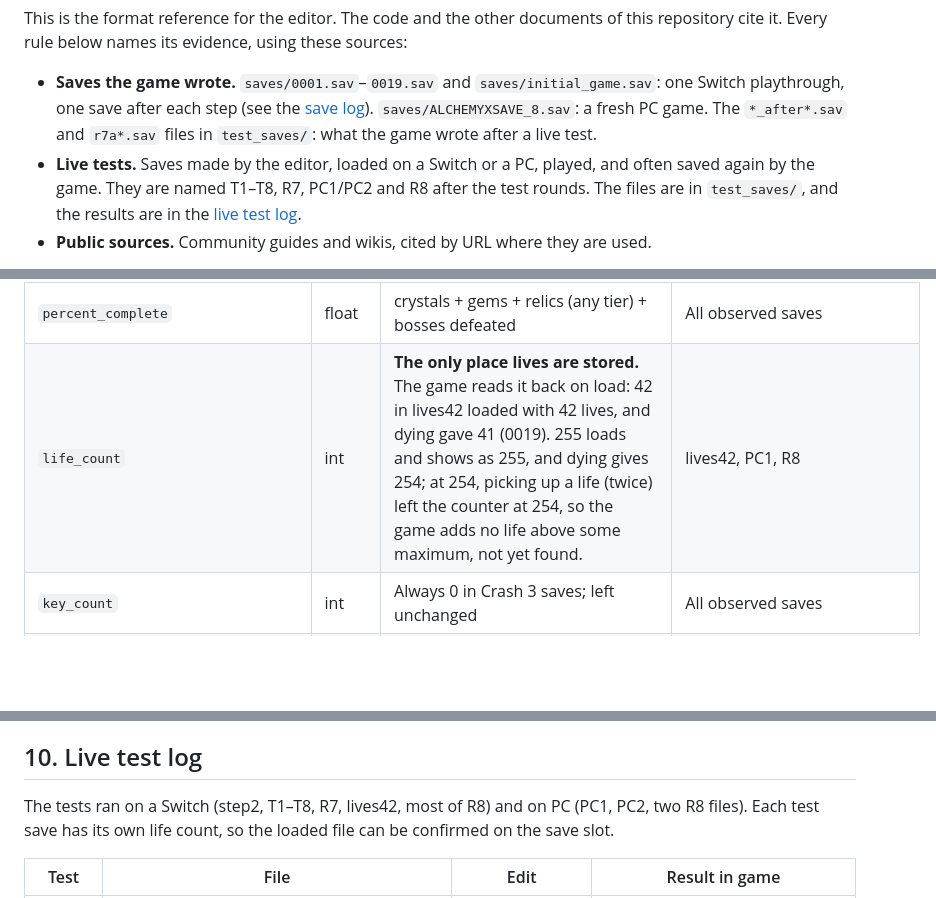
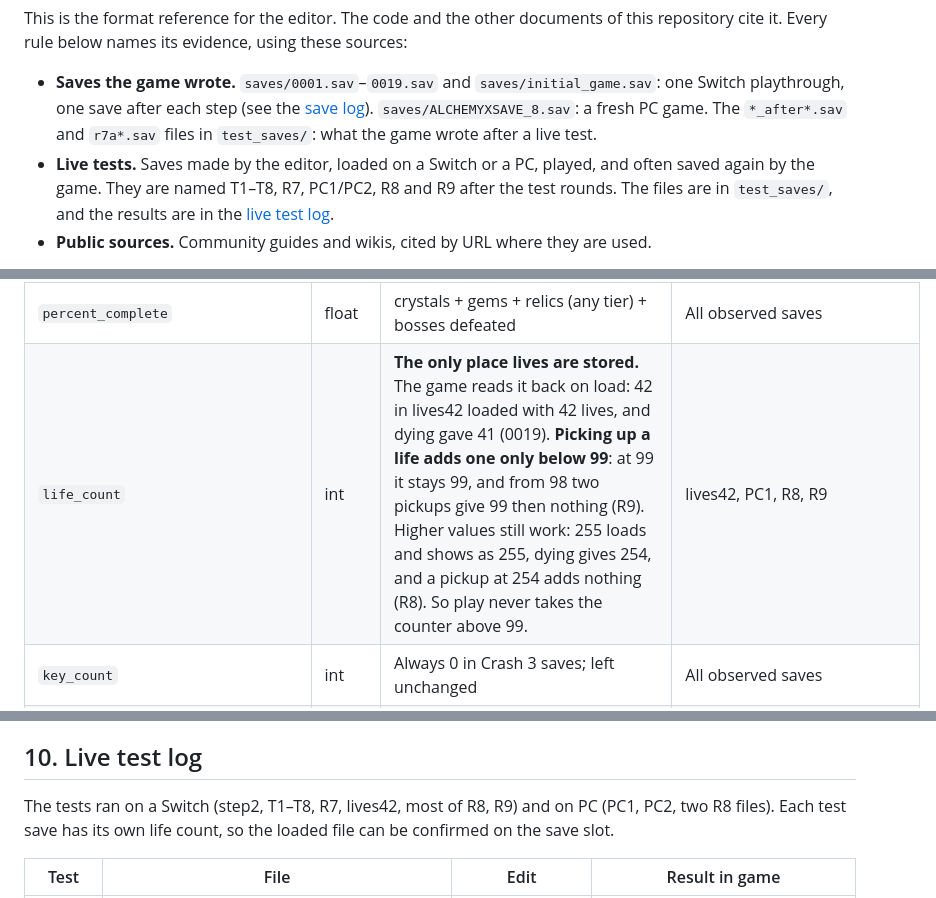
Before and after one commit to Blubster/nsane-save-editor, a Markdown page: docs/FORMAT.md, 3 parts joined by grey strips. Rendered like a GitHub page; blank space fills up the shorter version.

Commit message:
docs(format): playing adds lives only below 99
A pickup at 99 lives adds nothing, and from 98 two pickups give 99 and
then nothing. Values above 99 that an editor writes still load, show and
count down, as 255 did. Added to the life_count row and the live test log.

Co-Authored-By: Claude Opus 5.5 <noreply@anthropic.com>

```diff
--- a/docs/FORMAT.md
+++ b/docs/FORMAT.md
@@ -3,7 +3,7 @@
 This is the format reference for the editor. The code and the other documents of this repository cite it. Every rule below names its evidence, using these sources:
 
 - **Saves the game wrote.** `saves/0001.sav`–`0019.sav` and `saves/initial_game.sav`: one Switch playthrough, one save after each step (see the [save log](#11-save-log)). `saves/ALCHEMYXSAVE_8.sav`: a fresh PC game. The `*_after*.sav` and `r7a*.sav` files in `test_saves/`: what the game wrote after a live test.
-- **Live tests.** Saves made by the editor, loaded on a Switch or a PC, played, and often saved again by the game. They are named T1–T8, R7, PC1/PC2 and R8 after the test rounds. The files are in `test_saves/`, and the results are in the [live test log](#10-live-test-log).
+- **Live tests.** Saves made by the editor, loaded on a Switch or a PC, played, and often saved again by the game. They are named T1–T8, R7, PC1/PC2, R8 and R9 after the test rounds. The files are in `test_saves/`, and the results are in the [live test log](#10-live-test-log).
 - **Public sources.** Community guides and wikis, cited by URL where they are used.
 
 "All observed saves" means the 54 `.sav` files in `saves/` and `test_saves/`, outside `test_saves/round8/` and `test_saves/round9/`. Those folders hold the later test rounds R8 and R9: the saves the editor made for them and those the game wrote afterwards (`*_after.sav`), described in the [live test log](#10-live-test-log).
@@ -251,7 +251,7 @@ The table at the top of the file holds what the save slot screen shows. The game
 | `story_completed` | int | 1 once Cortex is beaten | `t7_after_beating_cortex.sav` |
 | `active_progression_index` | int | 1 in 0001, 0 in every other observed save, including all saves made in the hub in R7. Left unchanged. | All observed saves |
 | `percent_complete` | float | crystals + gems + relics (any tier) + bosses defeated | All observed saves |
-| `life_count` | int | **The only place lives are stored.** The game reads it back on load: 42 in lives42 loaded with 42 lives, and dying gave 41 (0019). 255 loads and shows as 255, and dying gives 254; at 254, picking up a life (twice) left the counter at 254, so the game adds no life above some maximum, not yet found. | lives42, PC1, R8 |
+| `life_count` | int | **The only place lives are stored.** The game reads it back on load: 42 in lives42 loaded with 42 lives, and dying gave 41 (0019). **Picking up a life adds one only below 99**: at 99 it stays 99, and from 98 two pickups give 99 then nothing (R9). Higher values still work: 255 loads and shows as 255, dying gives 254, and a pickup at 254 adds nothing (R8). So play never takes the counter above 99. | lives42, PC1, R8, R9 |
 | `key_count` | int | Always 0 in Crash 3 saves; left unchanged | All observed saves |
 | `crystal_count`, `gem_count`, `sapphire_count`, `gold_count`, `platinum_count` | int | Totals | All observed saves |
 
@@ -369,7 +369,7 @@ The isolated differences (Tomb Time gold in Q, Midnight Run platinum in W, Hot C
 
 ## 10. Live test log
 
-The tests ran on a Switch (step2, T1–T8, R7, lives42, most of R8) and on PC (PC1, PC2, two R8 files). Each test save has its own life count, so the loaded file can be confirmed on the save slot.
+The tests ran on a Switch (step2, T1–T8, R7, lives42, most of R8, R9) and on PC (PC1, PC2, two R8 files). Each test save has its own life count, so the loaded file can be confirmed on the save slot.
 
 | Test | File | Edit | Result in game |
 |---|---|---|---|
```
Also changed, not shown: other parts of docs/FORMAT.md (+1 -0 lines).
